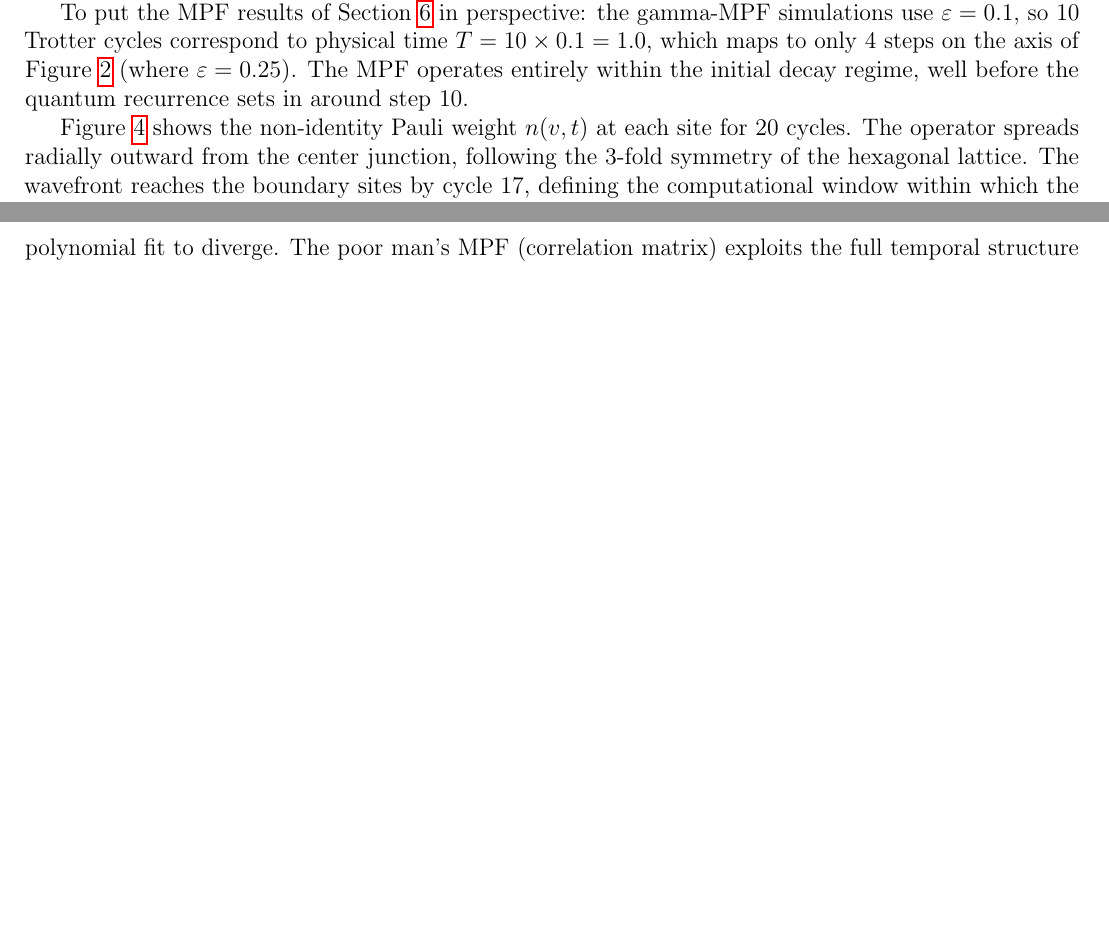
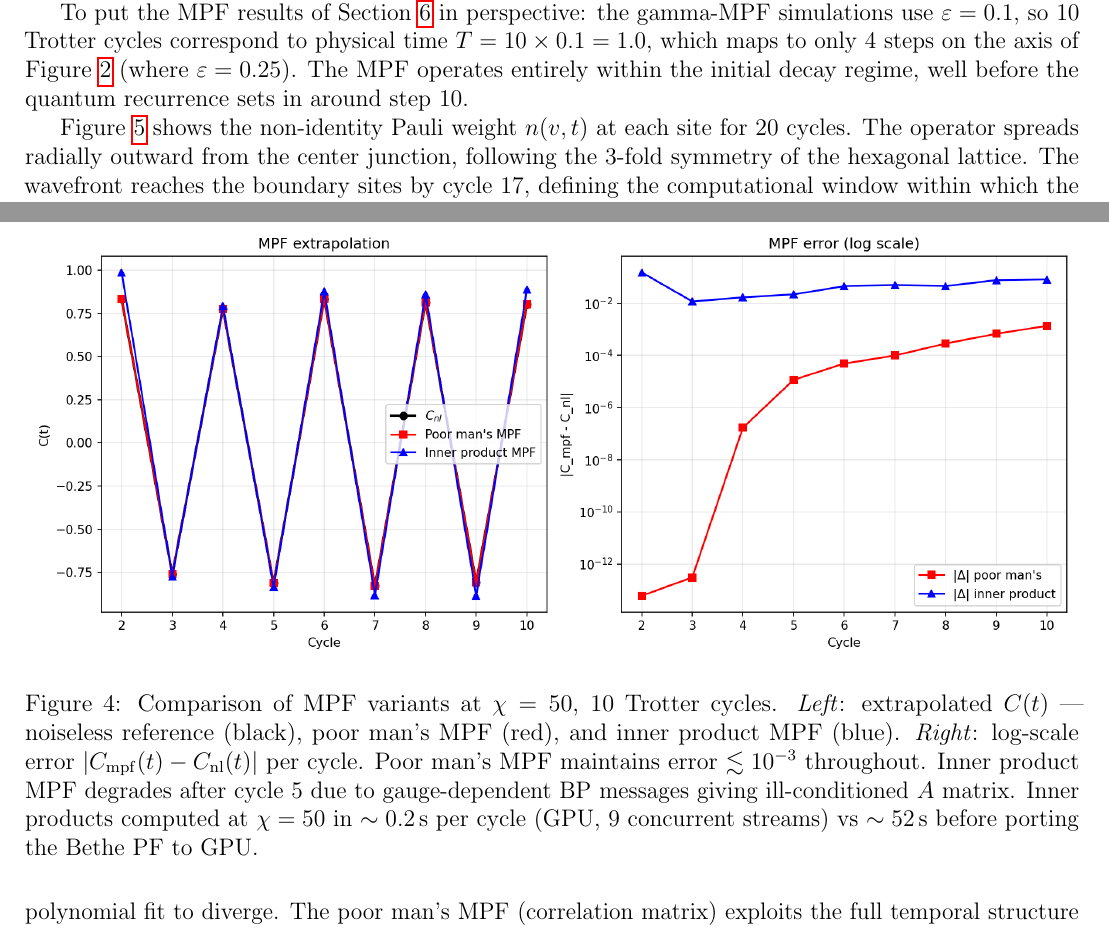
Before and after one commit to AMD-HPC/AI-GPU-Pauli-tensor-network, a LaTeX paper (PaperHeavyHex/heavyhex.tex): two parts of pages 4 and 7 of 8 before the commit and two parts of pages 4 and 7 of 9 after it, joined at a grey line, cut so that both start at the same text, the shorter picture padded with empty space. Compiled offline with pdfLaTeX.

Commit message:
Paper+GPU: add MPF comparison figure, GPU Bethe PF complete
## Paper (now 9 pages)
New figure: ip_chi50_10cycles_mpf_comparison.png
  - Left: C(t) curves for noiseless, poor man's MPF, inner product MPF
  - Right: log-scale error per cycle
  - Caption: explains ~0.2s/cycle inner product timing vs 52s before GPU port
  - Honest conclusion: poor man's wins due to gauge-dependent A matrix

## GPU Bethe PF (complete)
Degree-2: GPU SGEMMs + CPU frobenius (tiny)
Degree-3: GPU SGEMM + O(chi^3 D) CPU + CPU frobenius
ze denominator: rocblas_sdot per bond
Result: 53s → 0.72s at chi=41 (74x speedup)
At chi=50, 10 cycles: t_ip=0.22s, Trotter dominates (12s)

## Scientific conclusion
Inner product MPF with QR gauge: A matrix ill-conditioned after cycle 5.
Poor man's MPF outperforms at all chi and cycles tested.
Next: rank-1 message approximation → O(chi^2 D) → faster + better conditioned?

Co-Authored-By: Claude <noreply@anthropic.com>

```diff
--- a/PaperHeavyHex/heavyhex.tex
+++ b/PaperHeavyHex/heavyhex.tex
@@ -459,6 +459,21 @@ This approximation reduces the inner product cost to $O(\chi^2 D)$ per message
 update — the same order as autocorrelation — and is the natural next step
 toward a production GPU implementation.
 
+\begin{figure}[ht]
+    \centering
+    \includegraphics[width=\columnwidth]{ip_chi50_10cycles_mpf_comparison.png}
+    \caption{Comparison of MPF variants at $\chi=50$, 10 Trotter cycles.
+    \emph{Left}: extrapolated $C(t)$ — noiseless reference (black), poor man's MPF (red),
+    and inner product MPF (blue).
+    \emph{Right}: log-scale error $|C_{\rm mpf}(t) - C_{\rm nl}(t)|$ per cycle.
+    Poor man's MPF maintains error $\lesssim 10^{-3}$ throughout.
+    Inner product MPF degrades after cycle 5 due to gauge-dependent BP messages
+    giving ill-conditioned $A$ matrix.
+    Inner products computed at $\chi=50$ in $\sim 0.2$\,s per cycle
+    (GPU, 9 concurrent streams) vs $\sim 52$\,s before porting the Bethe PF to GPU.}
+    \label{fig:ip_mpf}
+\end{figure}
+
 The polynomial extrapolation is a Taylor approximation in $\gamma$, valid when
 the noise perturbation is small. As cycles accumulate, the noise effect grows
 and higher-order terms become significant, causing the polynomial fit to diverge.
```
Also changed, not shown: PaperHeavyHex/heavyhex.pdf, PaperHeavyHex/ip_chi50_10cycles_mpf_comparison.png (added), 1 other file.
